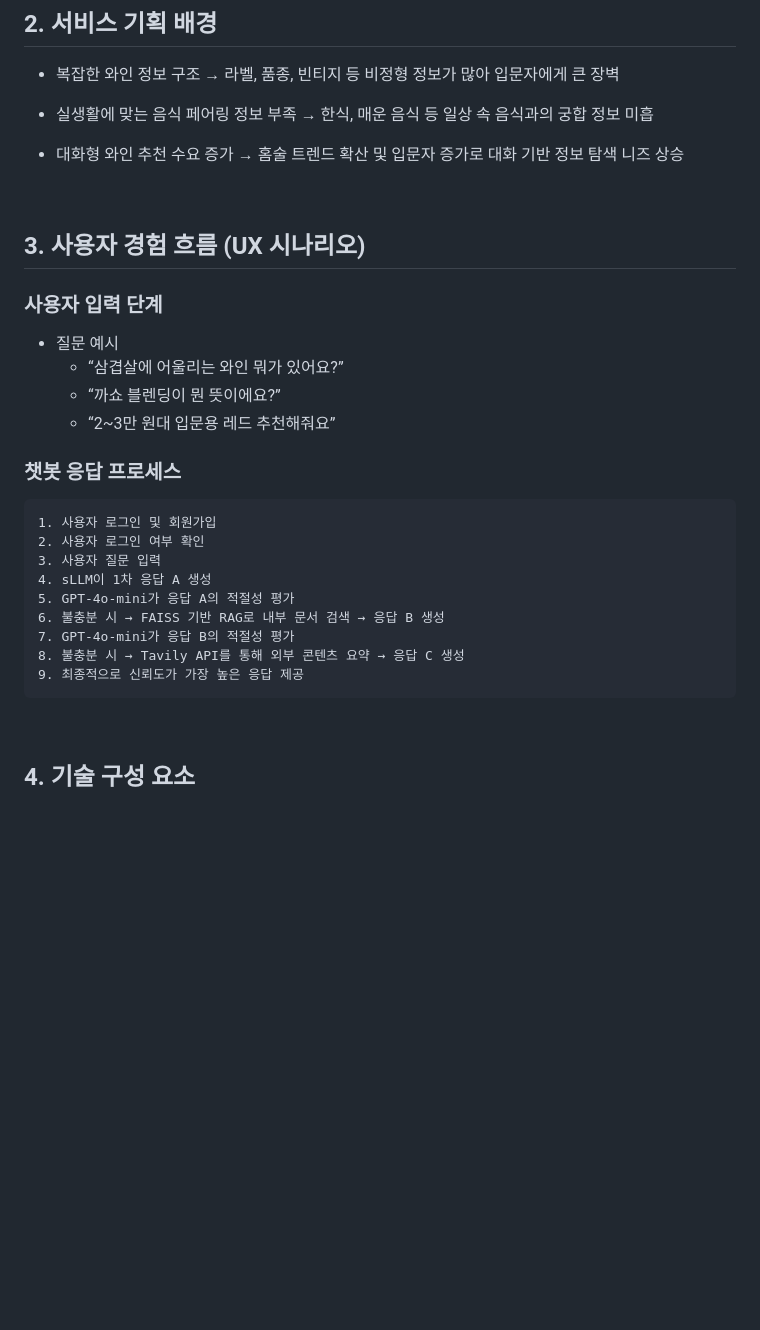
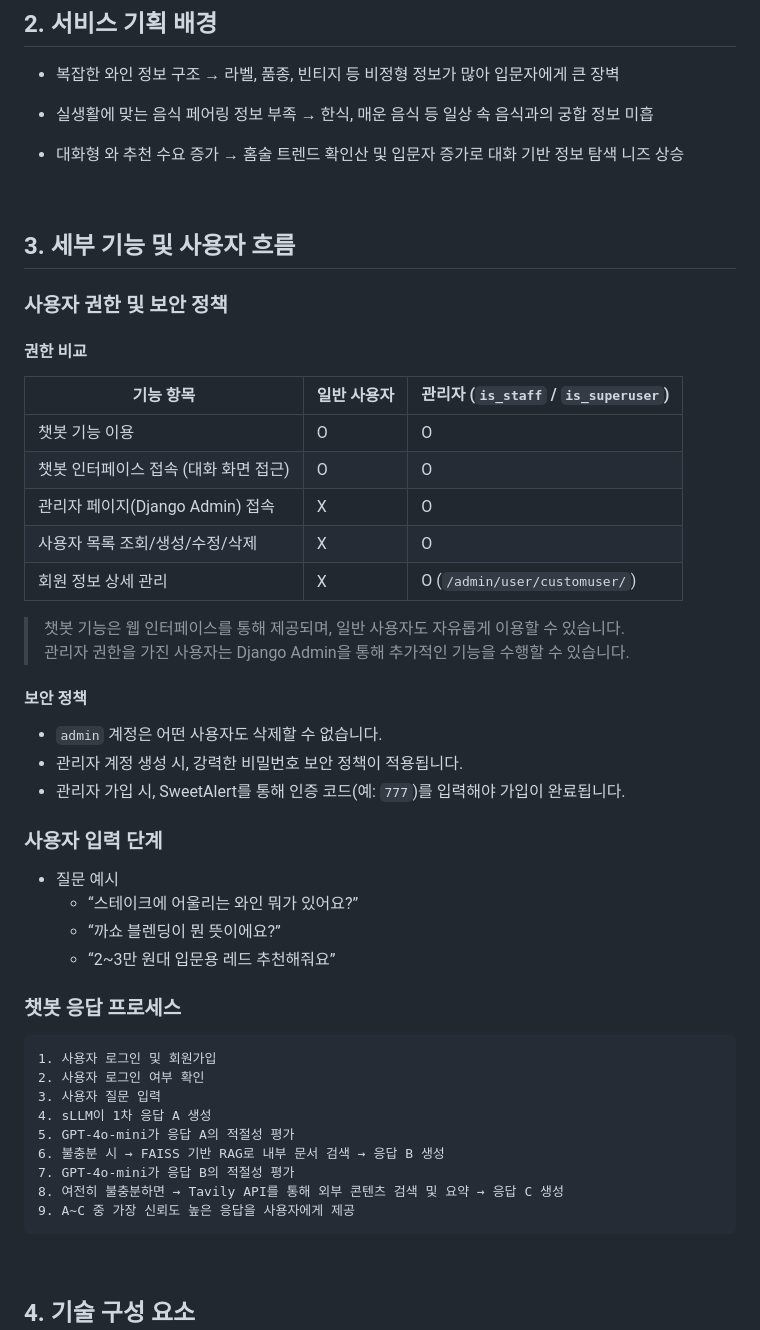
Before and after one commit to SKNETWORKS-FAMILY-AICAMP/SKN10-4th-2Team, a Markdown page: README.md, the part around the change printed below. Drawn GitHub-style; blank space fills up the shorter version.

````diff
--- a/README.md
+++ b/README.md
@@ -22,23 +22,43 @@
 - 실생활에 맞는 음식 페어링 정보 부족
   → 한식, 매운 음식 등 일상 속 음식과의 궁합 정보 미흡
 
-- 대화형 와인 추천 수요 증가
-  → 홈술 트렌드 확산 및 입문자 증가로 대화 기반 정보 탐색 니즈 상승
+- 대화형 와 추천 수요 증가
+  → 홈술 트렌드 확인산 및 입문자 증가로 대화 기반 정보 탐색 니즈 상승
 
 <br>
 
-## 3. 사용자 경험 흐름 (UX 시나리오)
+## 3. 세부 기능 및 사용자 흐름
+
+### 사용자 권한 및 보안 정책
+
+#### 권한 비교
+
+| 기능 항목                              | 일반 사용자 | 관리자 (`is_staff` / `is_superuser`) |
+|---------------------------------------|--------------|----------------------------------------|
+| 챗봇 기능 이용                         | O            | O                                      |
+| 챗봇 인터페이스 접속 (대화 화면 접근) | O            | O                                      |
+| 관리자 페이지(Django Admin) 접속       | X            | O                                      |
+| 사용자 목록 조회/생성/수정/삭제        | X            | O                                      |
+| 회원 정보 상세 관리                    | X            | O (`/admin/user/customuser/`)          |
+
+> 챗봇 기능은 웹 인터페이스를 통해 제공되며, 일반 사용자도 자유롭게 이용할 수 있습니다.
+> 관리자 권한을 가진 사용자는 Django Admin을 통해 추가적인 기능을 수행할 수 있습니다.
+
+#### 보안 정책
+
+- `admin` 계정은 어떤 사용자도 삭제할 수 없습니다.
+- 관리자 계정 생성 시, 강력한 비밀번호 보안 정책이 적용됩니다.
+- 관리자 가입 시, SweetAlert를 통해 인증 코드(예: `777`)를 입력해야 가입이 완료됩니다.
 
 ### 사용자 입력 단계
 
 - 질문 예시
-  - “삼겹살에 어울리는 와인 뭐가 있어요?”
+  - “스테이크에 어울리는 와인 뭐가 있어요?”
   - “까쇼 블렌딩이 뭔 뜻이에요?”
   - “2~3만 원대 입문용 레드 추천해줘요”
 
 ### 챗봇 응답 프로세스
-
-```markdown
+```
 1. 사용자 로그인 및 회원가입
 2. 사용자 로그인 여부 확인
 3. 사용자 질문 입력
@@ -46,8 +66,8 @@
 5. GPT-4o-mini가 응답 A의 적절성 평가
 6. 불충분 시 → FAISS 기반 RAG로 내부 문서 검색 → 응답 B 생성
 7. GPT-4o-mini가 응답 B의 적절성 평가
-8. 불충분 시 → Tavily API를 통해 외부 콘텐츠 요약 → 응답 C 생성
-9. 최종적으로 신뢰도가 가장 높은 응답 제공
+8. 여전히 불충분하면 → Tavily API를 통해 외부 콘텐츠 검색 및 요약 → 응답 C 생성
+9. A~C 중 가장 신뢰도 높은 응답을 사용자에게 제공
 ```
 
 <br>
````
Also changed, not shown: other parts of README.md (+1 -37 lines).
